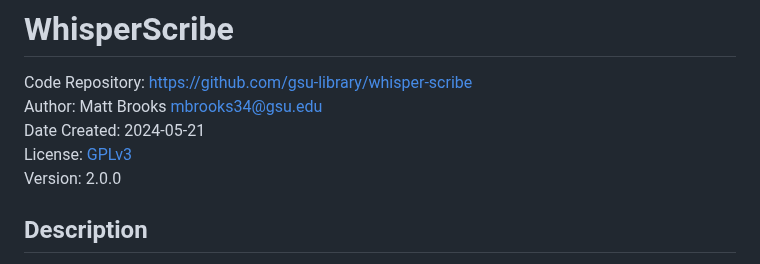
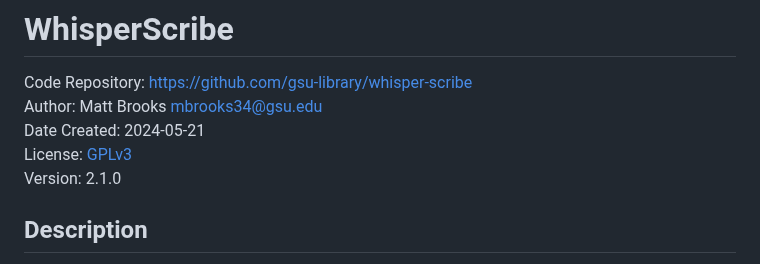
Before and after one commit to gsu-library/whisper-scribe, a Markdown page: README.md, the part around the change. Rendered like a GitHub page.

Commit message:
Update version

```diff
--- a/README.md
+++ b/README.md
@@ -4,7 +4,7 @@ Code Repository: <https://github.com/gsu-library/whisper-scribe>
 Author: Matt Brooks <mbrooks34@gsu.edu>
 Date Created: 2024-05-21
 License: [GPLv3](LICENSE)
-Version: 2.0.0
+Version: 2.1.0
 
 ## Description
 
```
